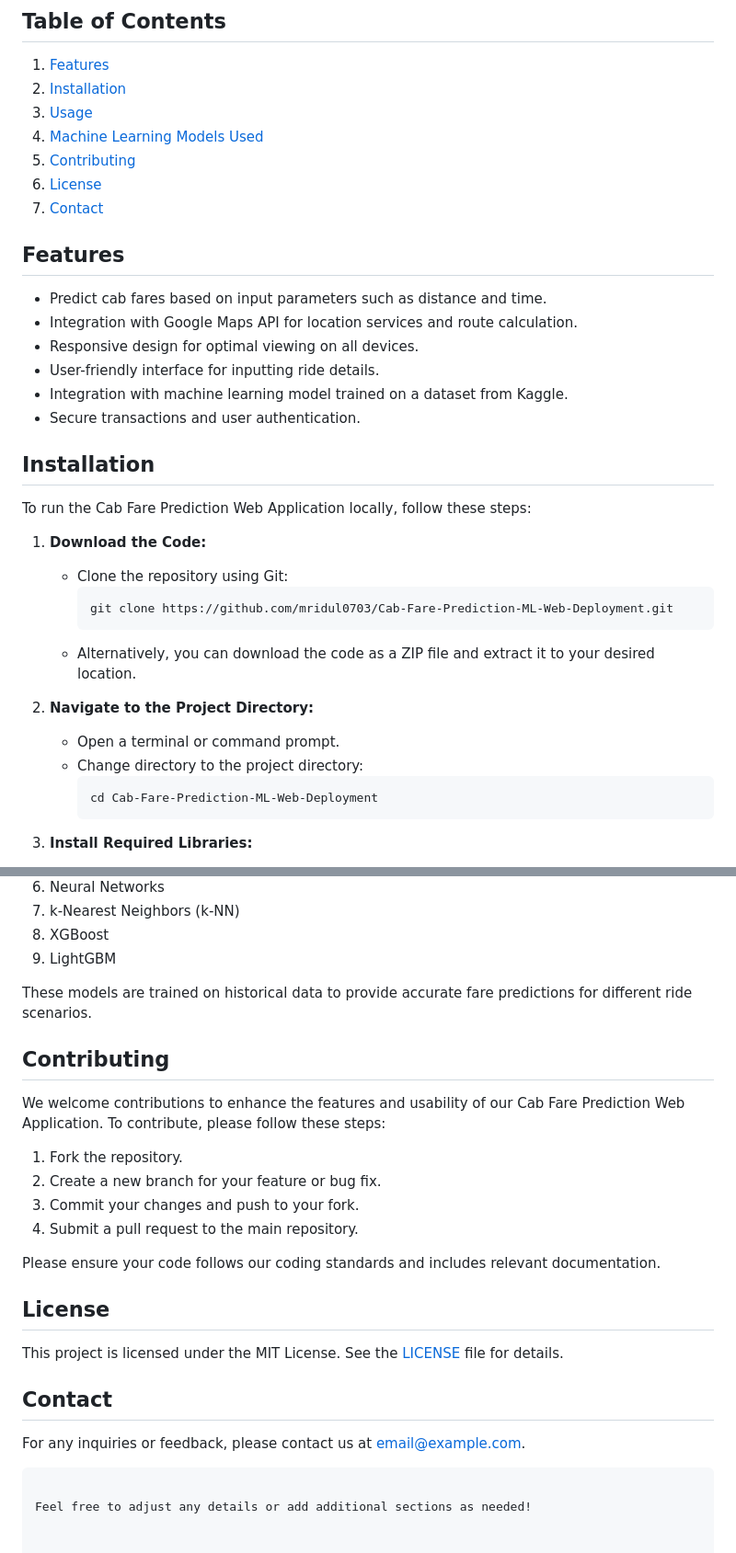
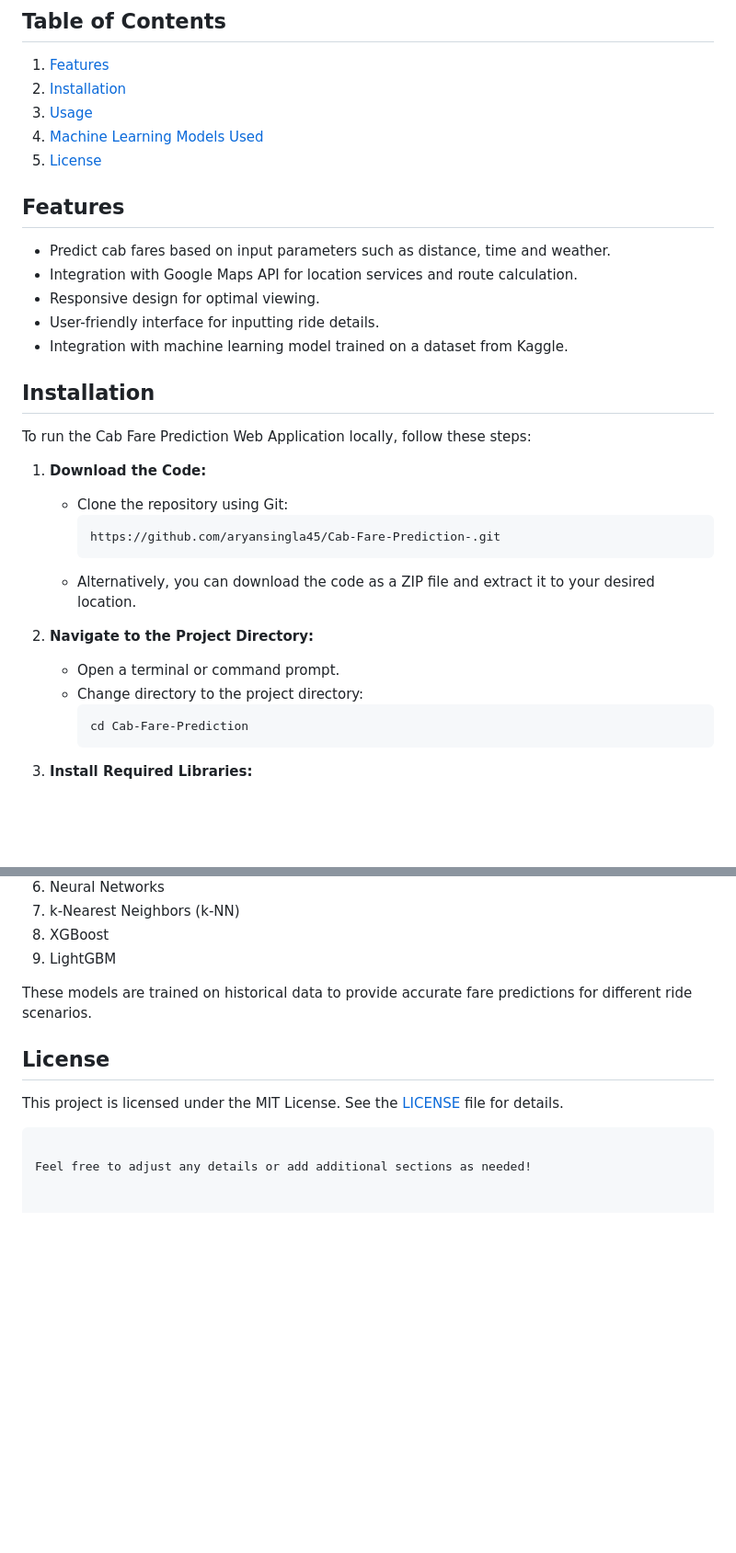
Before and after one commit to aryansingla45/Cab-Fare-Prediction, a Markdown page: README.md, 2 parts joined by grey strips. Shown at 92% size. Drawn GitHub-style; blank space fills up the shorter version.

````diff
--- a/README.md
+++ b/README.md
@@ -10,28 +10,24 @@ Our Cab Fare Prediction Web Application utilizes machine learning algorithms to
 2. [Installation](#installation)
 3. [Usage](#usage)
 4. [Machine Learning Models Used](#machine-learning-models-used)
-5. [Contributing](#contributing)
-6. [License](#license)
-7. [Contact](#contact)
+5. [License](#license)
 
 
 ## Features
 
-- Predict cab fares based on input parameters such as distance and time.
+- Predict cab fares based on input parameters such as distance, time and weather.
 - Integration with Google Maps API for location services and route calculation.
-- Responsive design for optimal viewing on all devices.
+- Responsive design for optimal viewing.
 - User-friendly interface for inputting ride details.
 - Integration with machine learning model trained on a dataset from Kaggle.
-- Secure transactions and user authentication.
 
 ## Installation
-
 To run the Cab Fare Prediction Web Application locally, follow these steps:
 
 1. **Download the Code:**
    - Clone the repository using Git:
      ```bash
-     git clone https://github.com/mridul0703/Cab-Fare-Prediction-ML-Web-Deployment.git
+     https://github.com/aryansingla45/Cab-Fare-Prediction-.git
      ```
    - Alternatively, you can download the code as a ZIP file and extract it to your desired location.
 
@@ -39,7 +35,7 @@ To run the Cab Fare Prediction Web Application locally, follow these steps:
    - Open a terminal or command prompt.
    - Change directory to the project directory:
      ```bash
-     cd Cab-Fare-Prediction-ML-Web-Deployment
+     cd Cab-Fare-Prediction
      ```
 
 3. **Install Required Libraries:**
@@ -88,24 +84,11 @@ The Cab Fare Prediction Web Application utilizes various machine learning models
 
 These models are trained on historical data to provide accurate fare predictions for different ride scenarios.
 
-## Contributing
-
-We welcome contributions to enhance the features and usability of our Cab Fare Prediction Web Application. To contribute, please follow these steps:
-
-1. Fork the repository.
-2. Create a new branch for your feature or bug fix.
-3. Commit your changes and push to your fork.
-4. Submit a pull request to the main repository.
-
-Please ensure your code follows our coding standards and includes relevant documentation.
-
 ## License
 
 This project is licensed under the MIT License. See the [LICENSE](LICENSE) file for details.
 
-## Contact
 
-For any inquiries or feedback, please contact us at [email@example.com](mailto:mridulmkumar07@gmail.com).
 ```
 
 Feel free to adjust any details or add additional sections as needed!
````
